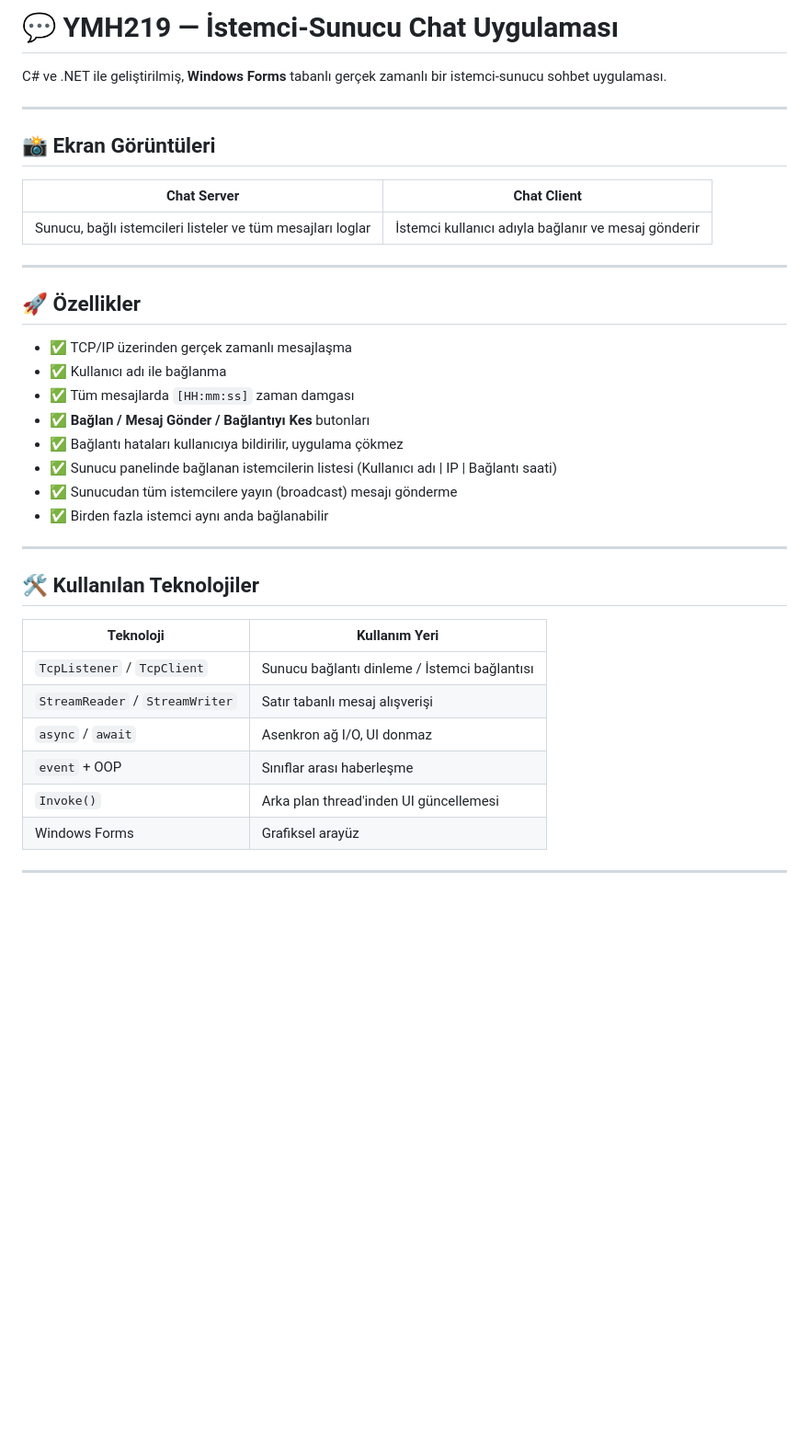
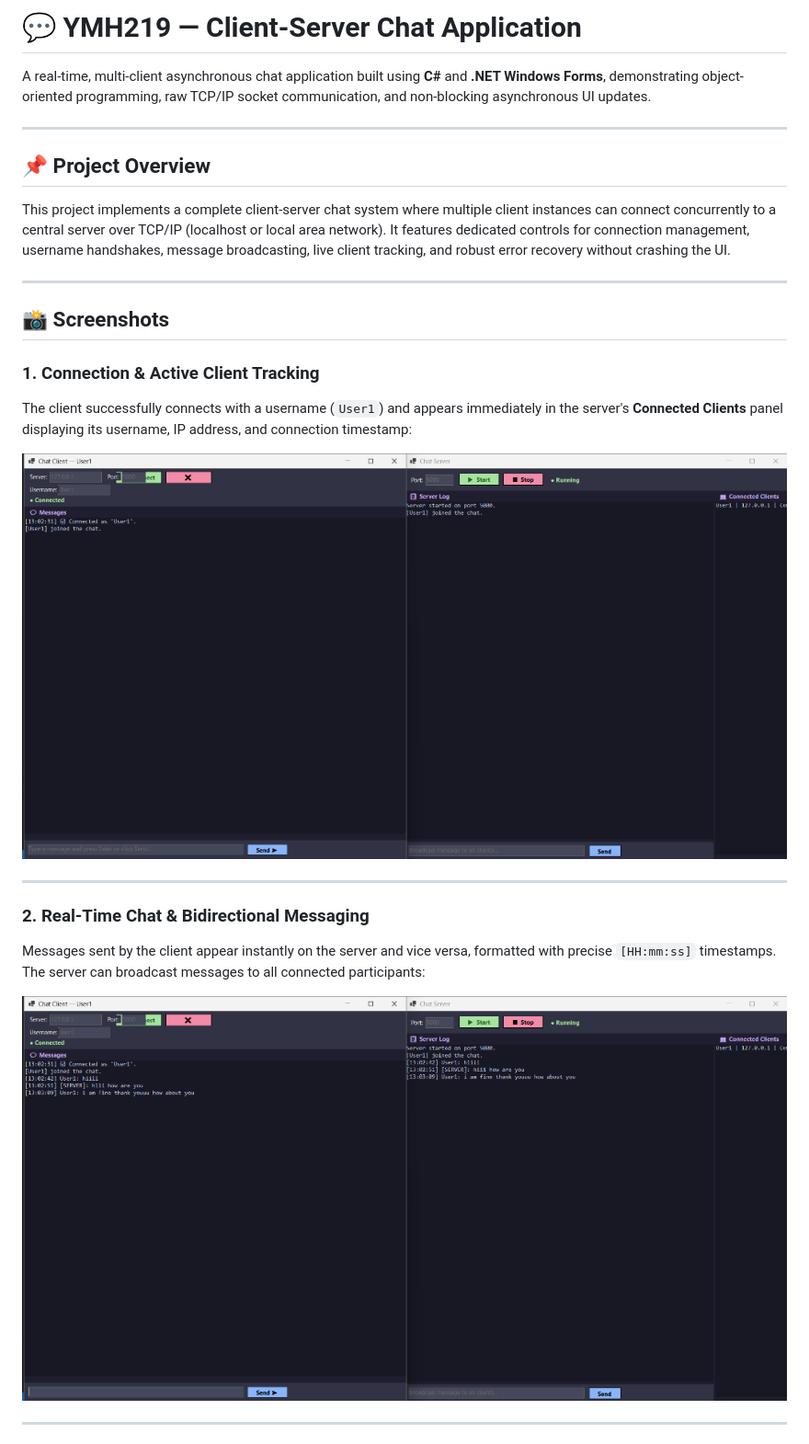
Before and after one commit to mustafahaccar18-art/YMH219-ChatApp, a Markdown page: README.md, the part around one of its changes. Shown at 92% size. Drawn GitHub-style; pictures changed too: screenshots/chat_messaging_demo.png (added), screenshots/connection_overview.png (added); blank space fills up the shorter version.

Commit message:
docs: translate README to English, add criteria sections and UI screenshots

```diff
--- a/README.md
+++ b/README.md
@@ -1,40 +1,28 @@
-# 💬 YMH219 — İstemci-Sunucu Chat Uygulaması
+# 💬 YMH219 — Client-Server Chat Application
 
-C# ve .NET ile geliştirilmiş, **Windows Forms** tabanlı gerçek zamanlı bir istemci-sunucu sohbet uygulaması.
+A real-time, multi-client asynchronous chat application built using **C#** and **.NET Windows Forms**, demonstrating object-oriented programming, raw TCP/IP socket communication, and non-blocking asynchronous UI updates.
 
 ---
 
-## 📸 Ekran Görüntüleri
+## 📌 Project Overview
 
-| Chat Server | Chat Client |
-|---|---|
-| Sunucu, bağlı istemcileri listeler ve tüm mesajları loglar | İstemci kullanıcı adıyla bağlanır ve mesaj gönderir |
+This project implements a complete client-server chat system where multiple client instances can connect concurrently to a central server over TCP/IP (localhost or local area network). It features dedicated controls for connection management, username handshakes, message broadcasting, live client tracking, and robust error recovery without crashing the UI.
 
 ---
 
-## 🚀 Özellikler
+## 📸 Screenshots
 
-- ✅ TCP/IP üzerinden gerçek zamanlı mesajlaşma
-- ✅ Kullanıcı adı ile bağlanma
-- ✅ Tüm mesajlarda `[HH:mm:ss]` zaman damgası
-- ✅ **Bağlan / Mesaj Gönder / Bağlantıyı Kes** butonları
-- ✅ Bağlantı hataları kullanıcıya bildirilir, uygulama çökmez
-- ✅ Sunucu panelinde bağlanan istemcilerin listesi (Kullanıcı adı | IP | Bağlantı saati)
-- ✅ Sunucudan tüm istemcilere yayın (broadcast) mesajı gönderme
-- ✅ Birden fazla istemci aynı anda bağlanabilir
+### 1. Connection & Active Client Tracking
+The client successfully connects with a username (`User1`) and appears immediately in the server's **Connected Clients** panel displaying its username, IP address, and connection timestamp:
+
+![Client Connection Overview](screenshots/connection_overview.png)
 
 ---
 
-## 🛠️ Kullanılan Teknolojiler
+### 2. Real-Time Chat & Bidirectional Messaging
+Messages sent by the client appear instantly on the server and vice versa, formatted with precise `[HH:mm:ss]` timestamps. The server can broadcast messages to all connected participants:
 
-| Teknoloji | Kullanım Yeri |
-|---|---|
-| `TcpListener` / `TcpClient` | Sunucu bağlantı dinleme / İstemci bağlantısı |
-| `StreamReader` / `StreamWriter` | Satır tabanlı mesaj alışverişi |
-| `async` / `await` | Asenkron ağ I/O, UI donmaz |
-| `event` + OOP | Sınıflar arası haberleşme |
-| `Invoke()` | Arka plan thread'inden UI güncellemesi |
-| Windows Forms | Grafiksel arayüz |
+![Chat Messaging Demo](screenshots/chat_messaging_demo.png)
 
 ---
 
```
Also changed, not shown: other parts of README.md (+74 -39 lines).
